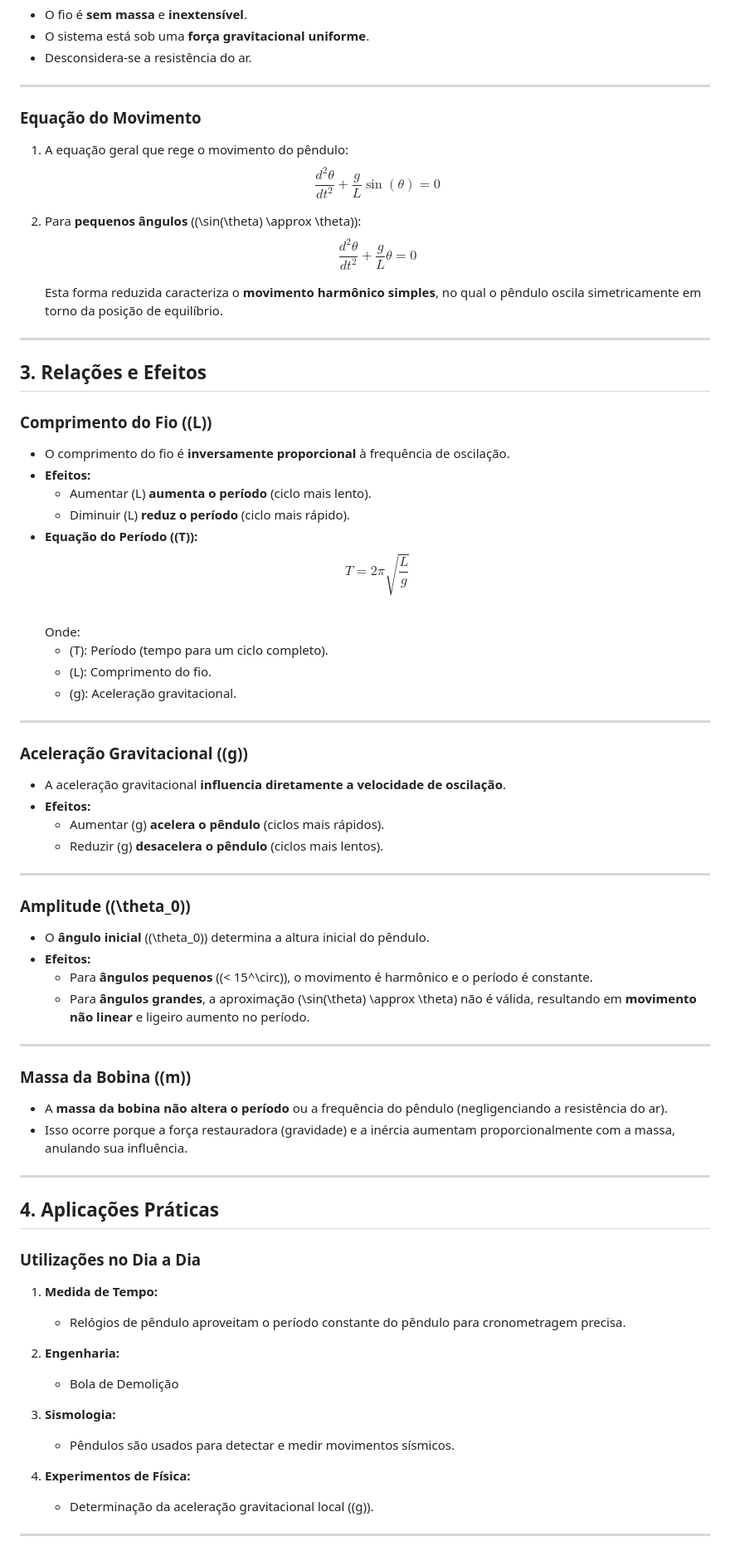
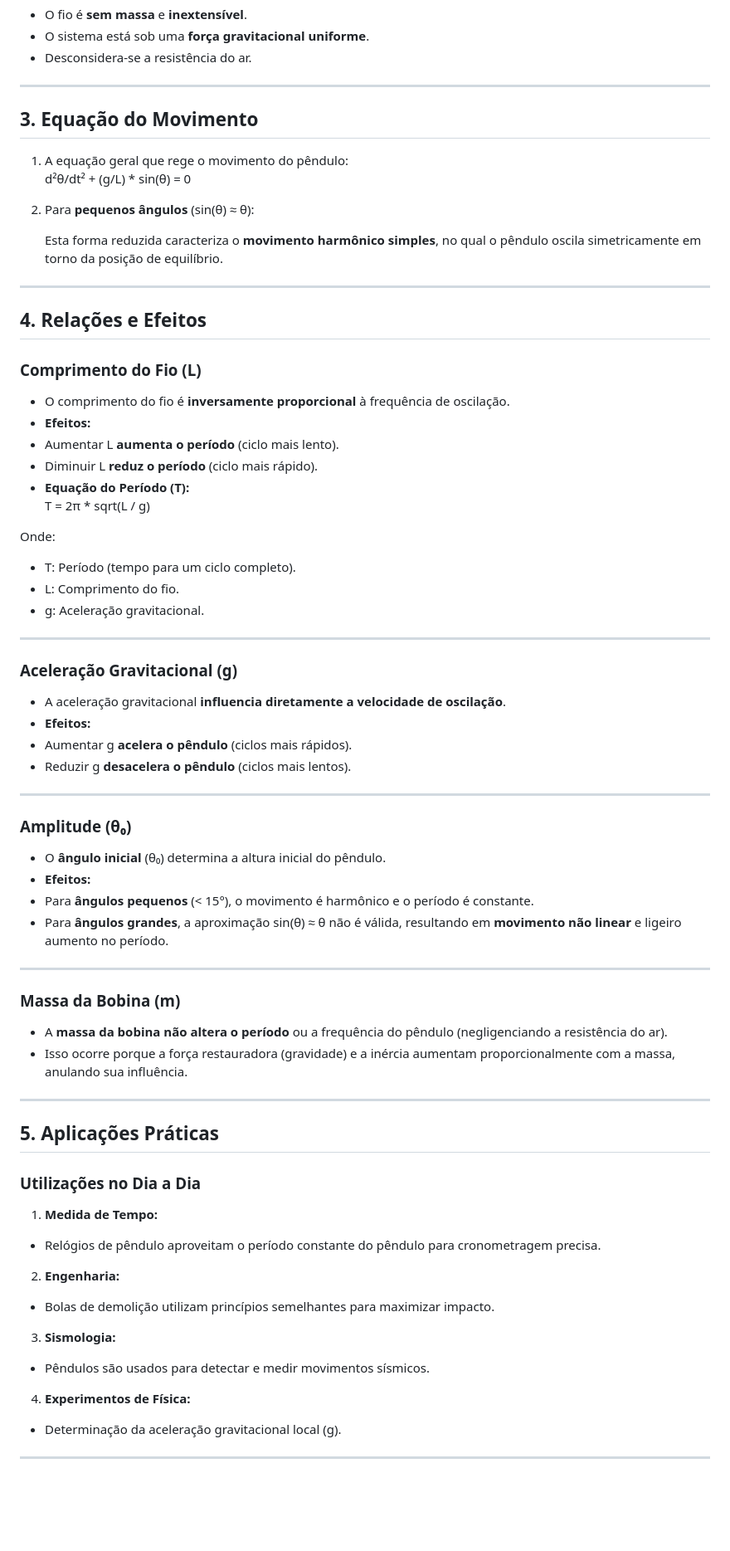
Before and after one commit to Kynsed/Fisica1_bcc, a Markdown page: README.md, the part around one of its changes. Shown at 83% size. Rendered like a GitHub page; blank space fills up the shorter version.

Commit message:
Update README.md
Trying to solve the equation problem

```diff
--- a/README.md
+++ b/README.md
@@ -22,70 +22,74 @@ Um pêndulo simples consiste em:
 
 ---
 
-### **Equação do Movimento**
+## **3. Equação do Movimento**
 
 1. A equação geral que rege o movimento do pêndulo:
-   $$ \frac{d^2\theta}{dt^2} + \frac{g}{L} \sin(\theta) = 0 $$
+d²θ/dt² + (g/L) * sin(θ) = 0
 
-2. Para **pequenos ângulos** (\(\sin(\theta) \approx \theta\)):
-   $$ \frac{d^2\theta}{dt^2} + \frac{g}{L} \theta = 0 $$
+
+2. Para **pequenos ângulos** (sin(θ) ≈ θ):
+
 
    Esta forma reduzida caracteriza o **movimento harmônico simples**, no qual o pêndulo oscila simetricamente em torno da posição de equilíbrio.
 
 ---
 
-## **3. Relações e Efeitos**
 
-### **Comprimento do Fio (\(L\))**
+## **4. Relações e Efeitos**
+
+### **Comprimento do Fio (L)**
 - O comprimento do fio é **inversamente proporcional** à frequência de oscilação.
 - **Efeitos:**
-  - Aumentar \(L\) **aumenta o período** (ciclo mais lento).
-  - Diminuir \(L\) **reduz o período** (ciclo mais rápido).
-- **Equação do Período (\(T\)):**
-  $$ T = 2\pi \sqrt{\frac{L}{g}} $$
-  Onde:
-  - \(T\): Período (tempo para um ciclo completo).
-  - \(L\): Comprimento do fio.
-  - \(g\): Aceleração gravitacional.
+- Aumentar L **aumenta o período** (ciclo mais lento).
+- Diminuir L **reduz o período** (ciclo mais rápido).
+- **Equação do Período (T):**
+  T = 2π * sqrt(L / g)
+
+
+Onde:
+- T: Período (tempo para um ciclo completo).
+- L: Comprimento do fio.
+- g: Aceleração gravitacional.
 
 ---
 
-### **Aceleração Gravitacional (\(g\))**
+### **Aceleração Gravitacional (g)**
 - A aceleração gravitacional **influencia diretamente a velocidade de oscilação**.
 - **Efeitos:**
-  - Aumentar \(g\) **acelera o pêndulo** (ciclos mais rápidos).
-  - Reduzir \(g\) **desacelera o pêndulo** (ciclos mais lentos).
+- Aumentar g **acelera o pêndulo** (ciclos mais rápidos).
+- Reduzir g **desacelera o pêndulo** (ciclos mais lentos).
 
 ---
 
-### **Amplitude (\(\theta_0\))**
-- O **ângulo inicial** (\(\theta_0\)) determina a altura inicial do pêndulo.
+### **Amplitude (θ₀)**
+- O **ângulo inicial** (θ₀) determina a altura inicial do pêndulo.
 - **Efeitos:**
-  - Para **ângulos pequenos** (\(< 15^\circ\)), o movimento é harmônico e o período é constante.
-  - Para **ângulos grandes**, a aproximação \(\sin(\theta) \approx \theta\) não é válida, resultando em **movimento não linear** e ligeiro aumento no período.
+- Para **ângulos pequenos** (< 15°), o movimento é harmônico e o período é constante.
+- Para **ângulos grandes**, a aproximação sin(θ) ≈ θ não é válida, resultando em **movimento não linear** e ligeiro aumento no período.
 
 ---
 
-### **Massa da Bobina (\(m\))**
+### **Massa da Bobina (m)**
 - A **massa da bobina não altera o período** ou a frequência do pêndulo (negligenciando a resistência do ar).
 - Isso ocorre porque a força restauradora (gravidade) e a inércia aumentam proporcionalmente com a massa, anulando sua influência.
 
 ---
 
-## **4. Aplicações Práticas**
+## **5. Aplicações Práticas**
 
 ### **Utilizações no Dia a Dia**
 1. **Medida de Tempo:**
-   - Relógios de pêndulo aproveitam o período constante do pêndulo para cronometragem precisa.
+- Relógios de pêndulo aproveitam o período constante do pêndulo para cronometragem precisa.
 
 2. **Engenharia:**
-   - Bola de Demolição
+- Bolas de demolição utilizam princípios semelhantes para maximizar impacto.
 
 3. **Sismologia:**
-   - Pêndulos são usados para detectar e medir movimentos sísmicos.
+- Pêndulos são usados para detectar e medir movimentos sísmicos.
 
 4. **Experimentos de Física:**
-   - Determinação da aceleração gravitacional local (\(g\)).
+- Determinação da aceleração gravitacional local (g).
 
 ---
 
```
Also changed, not shown: other parts of README.md (+5 -1 lines).
